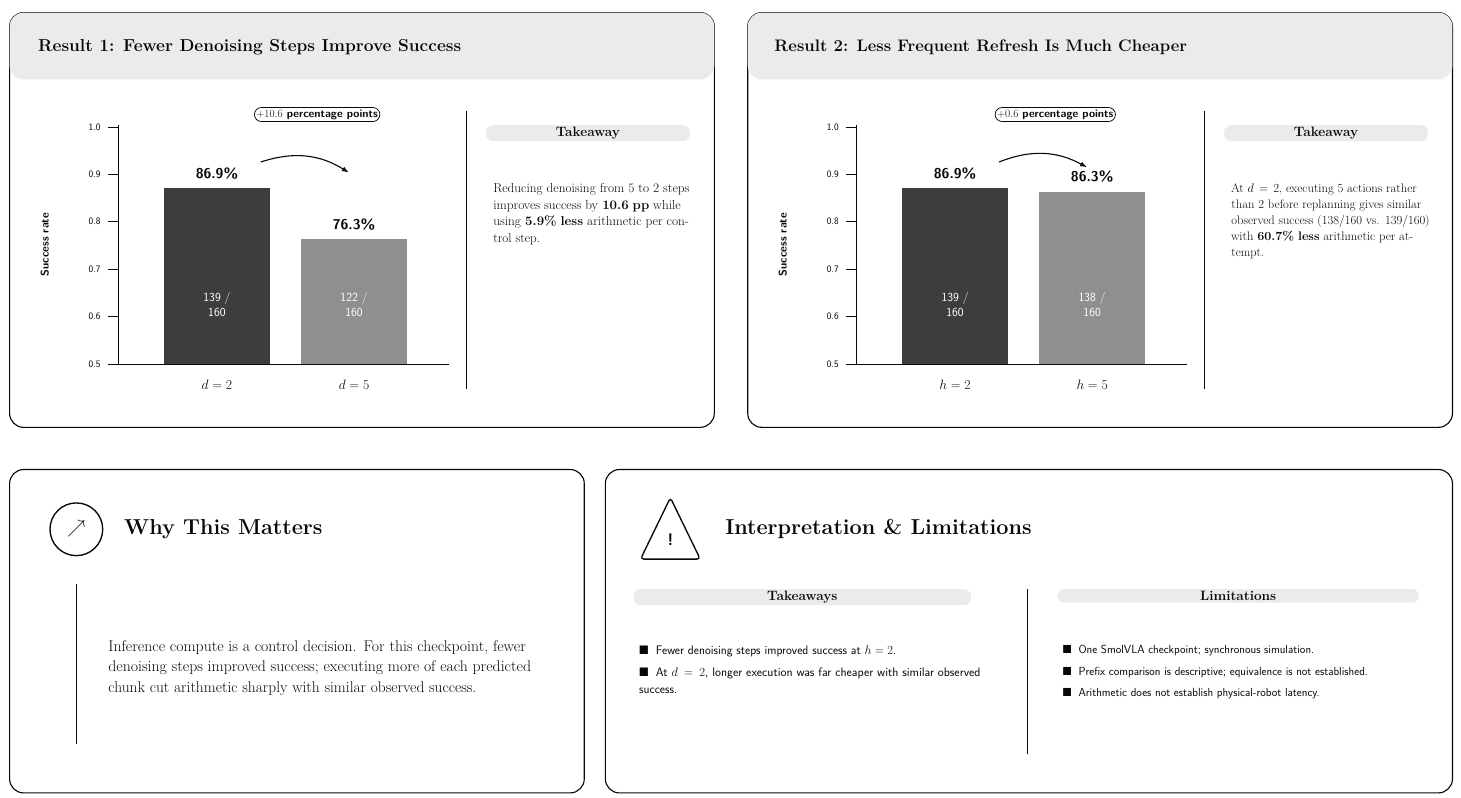
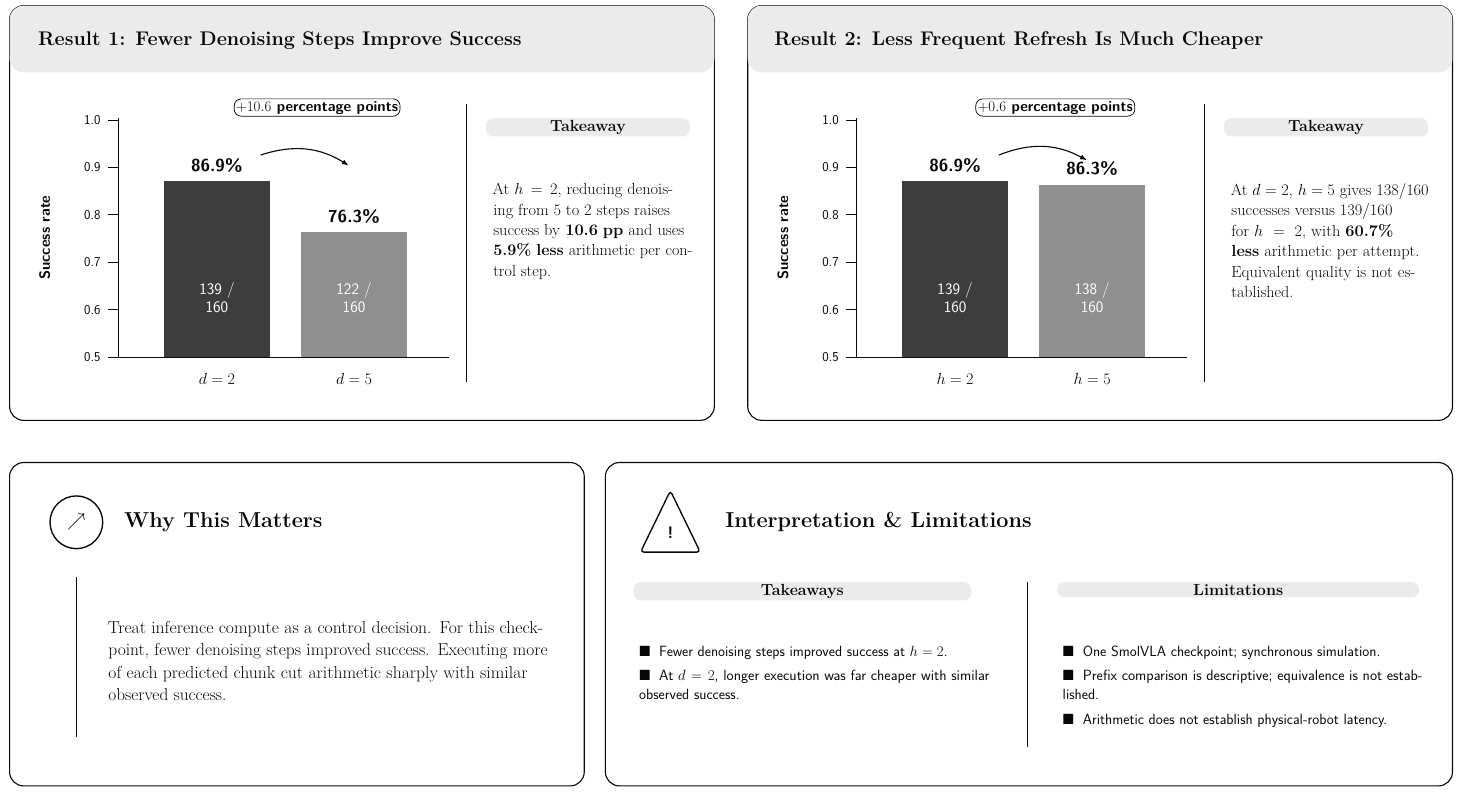
Before and after one commit to amtellezfernandez/refinement-refresh-robot-policies, a LaTeX document (paper/refinement_refresh_zurich_poster.tex): part of the page, cut so that both start at the same text. Compiled offline with pdfLaTeX.

Commit message:
Increase poster text for A0 readability

```diff
--- a/paper/refinement_refresh_zurich_poster.tex
+++ b/paper/refinement_refresh_zurich_poster.tex
@@ -166,64 +166,64 @@
 % Result card 1
 \draw[card] (10,242) rectangle (411,478);
 \fill[softgray,rounded corners=8mm] (10,440) rectangle (411,478);
-\node[anchor=west,font=\rmfamily\bfseries\fontsize{28}{33}\selectfont]
+\node[anchor=west,font=\rmfamily\bfseries\fontsize{32}{37}\selectfont]
   at (25,458) {Result 1: Fewer Denoising Steps Improve Success};
 
 \draw[line width=1.7pt] (72,278)--(72,414);
 \draw[line width=1.7pt] (72,278)--(260,278);
 \foreach \yy/\lab in {278/0.5,305/0.6,332/0.7,359/0.8,386/0.9,413/1.0}{
   \draw[line width=1pt] (66,\yy)--(72,\yy);
-  \node[anchor=east,font=\sffamily\fontsize{16}{19}\selectfont] at (63,\yy) {\lab};
+  \node[anchor=east,font=\sffamily\fontsize{22}{26}\selectfont] at (63,\yy) {\lab};
 }
-\node[rotate=90,font=\sffamily\bfseries\fontsize{18}{22}\selectfont] at (30,346) {Success rate};
+\node[rotate=90,font=\sffamily\bfseries\fontsize{24}{28}\selectfont] at (30,346) {Success rate};
 \fill[darkgray] (98,278) rectangle (158,378);
 \fill[midgray] (176,278) rectangle (236,349);
-\node[anchor=south,font=\sffamily\bfseries\fontsize{23}{27}\selectfont] at (128,382) {86.9\%};
-\node[anchor=south,font=\sffamily\bfseries\fontsize{23}{27}\selectfont] at (206,353) {76.3\%};
-\node[align=center,font=\sffamily\fontsize{20}{24}\selectfont,text=white] at (128,312) {139 /\\160};
-\node[align=center,font=\sffamily\fontsize{20}{24}\selectfont,text=white] at (206,312) {122 /\\160};
-\node[anchor=north,font=\rmfamily\itshape\fontsize{22}{26}\selectfont] at (128,270) {$d=2$};
-\node[anchor=north,font=\rmfamily\itshape\fontsize{22}{26}\selectfont] at (206,270) {$d=5$};
+\node[anchor=south,font=\sffamily\bfseries\fontsize{28}{32}\selectfont] at (128,382) {86.9\%};
+\node[anchor=south,font=\sffamily\bfseries\fontsize{28}{32}\selectfont] at (206,353) {76.3\%};
+\node[align=center,font=\sffamily\fontsize{26}{30}\selectfont,text=white] at (128,312) {139 /\\160};
+\node[align=center,font=\sffamily\fontsize{26}{30}\selectfont,text=white] at (206,312) {122 /\\160};
+\node[anchor=north,font=\rmfamily\itshape\fontsize{26}{30}\selectfont] at (128,270) {$d=2$};
+\node[anchor=north,font=\rmfamily\itshape\fontsize{26}{30}\selectfont] at (206,270) {$d=5$};
 \node[draw=ink,fill=white,line width=1.2pt,rounded corners=4mm,
-  font=\sffamily\bfseries\fontsize{18}{22}\selectfont] at (185,420) {$+10.6$ percentage points};
+  font=\sffamily\bfseries\fontsize{24}{28}\selectfont] at (185,420) {$+10.6$ percentage points};
 \draw[thinflow,bend left=25] (153,393) to (203,387);
 
 \draw[line width=1.3pt] (270,264)--(270,422);
-\node[labelbox,anchor=north west,font=\rmfamily\bfseries\fontsize{22}{26}\selectfont,
+\node[labelbox,anchor=north west,font=\rmfamily\bfseries\fontsize{26}{31}\selectfont,
   minimum width=116mm,align=left] at (281,414) {Takeaway};
-\node[anchor=north west,align=left,text width=112mm,font=\rmfamily\fontsize{21}{27}\selectfont]
-  at (284,382) {Reducing denoising from 5 to 2 steps improves success by \textbf{10.6 pp} while using \textbf{5.9\% less} arithmetic per control step.};
+\node[anchor=north west,align=left,text width=112mm,font=\rmfamily\fontsize{26}{33}\selectfont]
+  at (284,378) {At $h=2$, reducing denoising from 5 to 2 steps raises success by \textbf{10.6 pp} and uses \textbf{5.9\% less} arithmetic per control step.};
 
 % Result card 2
 \draw[card] (430,242) rectangle (831,478);
 \fill[softgray,rounded corners=8mm] (430,440) rectangle (831,478);
-\node[anchor=west,font=\rmfamily\bfseries\fontsize{27}{33}\selectfont]
+\node[anchor=west,font=\rmfamily\bfseries\fontsize{32}{37}\selectfont]
   at (444,458) {Result 2: Less Frequent Refresh Is Much Cheaper};
 
 \draw[line width=1.7pt] (492,278)--(492,414);
 \draw[line width=1.7pt] (492,278)--(680,278);
 \foreach \yy/\lab in {278/0.5,305/0.6,332/0.7,359/0.8,386/0.9,413/1.0}{
   \draw[line width=1pt] (486,\yy)--(492,\yy);
-  \node[anchor=east,font=\sffamily\fontsize{16}{19}\selectfont] at (483,\yy) {\lab};
+  \node[anchor=east,font=\sffamily\fontsize{22}{26}\selectfont] at (483,\yy) {\lab};
 }
-\node[rotate=90,font=\sffamily\bfseries\fontsize{18}{22}\selectfont] at (450,346) {Success rate};
+\node[rotate=90,font=\sffamily\bfseries\fontsize{24}{28}\selectfont] at (450,346) {Success rate};
 \fill[darkgray] (518,278) rectangle (578,378);
 \fill[midgray] (596,278) rectangle (656,376);
-\node[anchor=south,font=\sffamily\bfseries\fontsize{23}{27}\selectfont] at (548,382) {86.9\%};
-\node[anchor=south,font=\sffamily\bfseries\fontsize{23}{27}\selectfont] at (626,380) {86.3\%};
-\node[align=center,font=\sffamily\fontsize{20}{24}\selectfont,text=white] at (548,312) {139 /\\160};
-\node[align=center,font=\sffamily\fontsize{20}{24}\selectfont,text=white] at (626,312) {138 /\\160};
-\node[anchor=north,font=\rmfamily\itshape\fontsize{22}{26}\selectfont] at (548,270) {$h=2$};
-\node[anchor=north,font=\rmfamily\itshape\fontsize{22}{26}\selectfont] at (626,270) {$h=5$};
+\node[anchor=south,font=\sffamily\bfseries\fontsize{28}{32}\selectfont] at (548,382) {86.9\%};
+\node[anchor=south,font=\sffamily\bfseries\fontsize{28}{32}\selectfont] at (626,380) {86.3\%};
+\node[align=center,font=\sffamily\fontsize{26}{30}\selectfont,text=white] at (548,312) {139 /\\160};
+\node[align=center,font=\sffamily\fontsize{26}{30}\selectfont,text=white] at (626,312) {138 /\\160};
+\node[anchor=north,font=\rmfamily\itshape\fontsize{26}{30}\selectfont] at (548,270) {$h=2$};
+\node[anchor=north,font=\rmfamily\itshape\fontsize{26}{30}\selectfont] at (626,270) {$h=5$};
 \node[draw=ink,fill=white,line width=1.2pt,rounded corners=4mm,
-  font=\sffamily\bfseries\fontsize{18}{22}\selectfont] at (605,420) {$+0.6$ percentage points};
+  font=\sffamily\bfseries\fontsize{24}{28}\selectfont] at (605,420) {$+0.6$ percentage points};
 \draw[thinflow,bend left=25] (573,393) to (623,390);
 
 \draw[line width=1.3pt] (690,264)--(690,422);
-\node[labelbox,anchor=north west,font=\rmfamily\bfseries\fontsize{22}{26}\selectfont,
+\node[labelbox,anchor=north west,font=\rmfamily\bfseries\fontsize{26}{31}\selectfont,
   minimum width=116mm,align=left] at (701,414) {Takeaway};
-\node[anchor=north west,align=left,text width=112mm,font=\rmfamily\fontsize{20}{26}\selectfont]
-  at (704,382) {At $d=2$, executing 5 actions rather than 2 before replanning gives similar observed success (138/160 vs. 139/160) with \textbf{60.7\% less} arithmetic per attempt.};
+\node[anchor=north west,align=left,text width=112mm,font=\rmfamily\fontsize{26}{33}\selectfont]
+  at (704,378) {At $d=2$, $h=5$ gives 138/160 successes versus 139/160 for $h=2$, with \textbf{60.7\% less} arithmetic per attempt. Equivalent quality is not established.};
 
 % Bottom cards
 \draw[card] (10,34) rectangle (337,218);
@@ -231,23 +231,23 @@
   at (48,184) {$\nearrow$};
 \node[anchor=west,font=\rmfamily\bfseries\fontsize{35}{40}\selectfont] at (74,184) {Why This Matters};
 \draw[line width=1.4pt] (48,62)--(48,153);
-\node[anchor=west,align=left,text width=250mm,font=\rmfamily\fontsize{25}{33}\selectfont]
-  at (65,105) {Inference compute is a control decision. For this checkpoint, fewer denoising steps improved success; executing more of each predicted chunk cut arithmetic sharply with similar observed success.};
+\node[anchor=west,align=left,text width=250mm,font=\rmfamily\fontsize{28}{36}\selectfont]
+  at (65,105) {Treat inference compute as a control decision. For this checkpoint, fewer denoising steps improved success. Executing more of each predicted chunk cut arithmetic sharply with similar observed success.};
 
 \draw[card] (349,34) rectangle (831,218);
 \draw[line width=2.2pt,rounded corners=2mm] (369,167)--(386,202)--(403,167)--cycle;
 \node[font=\sffamily\bfseries\fontsize{27}{31}\selectfont] at (386,178) {!};
 \node[anchor=west,font=\rmfamily\bfseries\fontsize{35}{40}\selectfont] at (416,184) {Interpretation \& Limitations};
-\node[labelbox,anchor=north west,font=\rmfamily\bfseries\fontsize{22}{26}\selectfont,
+\node[labelbox,anchor=north west,font=\rmfamily\bfseries\fontsize{26}{31}\selectfont,
   minimum width=192mm,align=left] at (365,150) {Takeaways};
-\node[anchor=north west,align=left,text width=205mm,font=\sffamily\fontsize{20}{27}\selectfont]
-  at (367,119) {$\blacksquare$\; Fewer denoising steps improved success at $h=2$.\\[3mm]
+\node[anchor=north west,align=left,text width=205mm,font=\sffamily\fontsize{24}{31}\selectfont]
+  at (367,115) {$\blacksquare$\; Fewer denoising steps improved success at $h=2$.\\[3mm]
   $\blacksquare$\; At $d=2$, longer execution was far cheaper with similar observed success.};
 \draw[line width=1.3pt] (589,56)--(589,150);
-\node[labelbox,anchor=north west,font=\rmfamily\bfseries\fontsize{22}{26}\selectfont,
+\node[labelbox,anchor=north west,font=\rmfamily\bfseries\fontsize{26}{31}\selectfont,
   minimum width=206mm,align=left] at (606,150) {Limitations};
-\node[anchor=north west,align=left,text width=207mm,font=\sffamily\fontsize{19}{26}\selectfont]
-  at (608,119) {$\blacksquare$\; One SmolVLA checkpoint; synchronous simulation.\\[3mm]
+\node[anchor=north west,align=left,text width=207mm,font=\sffamily\fontsize{24}{31}\selectfont]
+  at (608,115) {$\blacksquare$\; One SmolVLA checkpoint; synchronous simulation.\\[3mm]
   $\blacksquare$\; Prefix comparison is descriptive; equivalence is not established.\\[3mm]
   $\blacksquare$\; Arithmetic does not establish physical-robot latency.};
 
```
Also changed, not shown: output/pdf/refinement-refresh-zurich-poster.pdf, paper/refinement_refresh_zurich_poster.tex (12 more changed lines).
